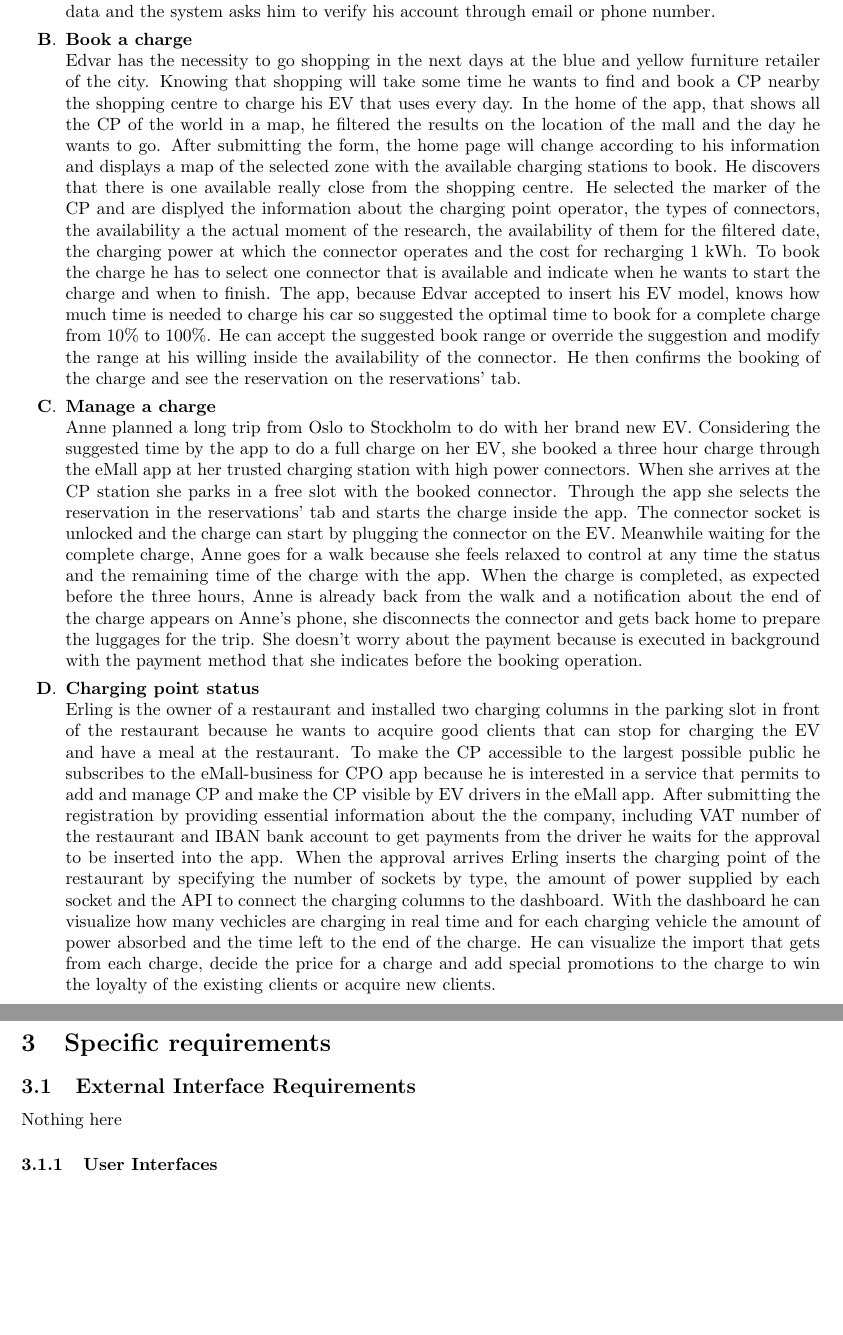
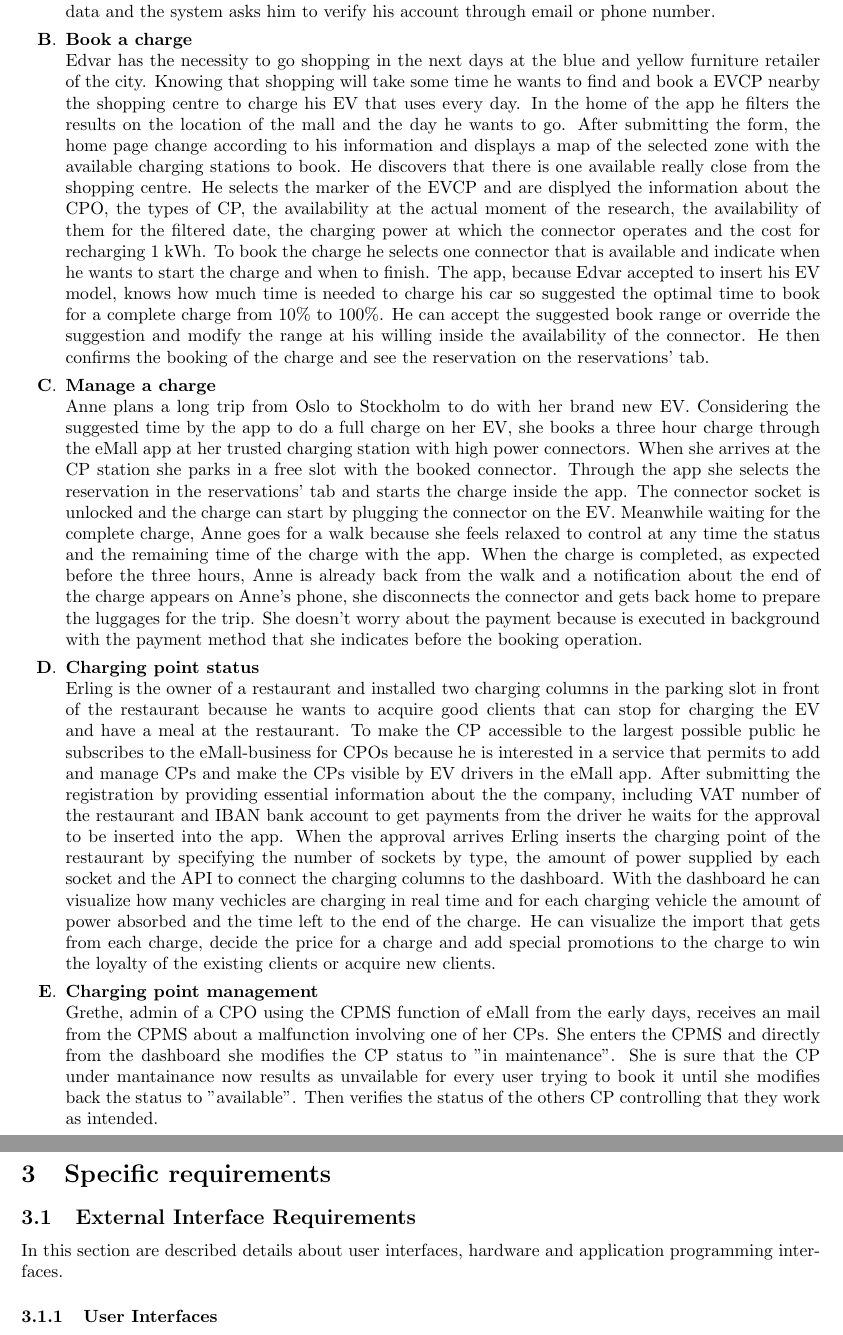
Before and after one commit to gio-del/eMall, a LaTeX document (RASD/main.tex, which reads RASD/section/overall_description.tex, RASD/section/specific_requirements.tex): two parts of pages 7 and 9 of 15 before the commit and two parts of pages 7 and 9 of 17 after it, joined at a grey line, cut so that both start at the same text, the shorter picture padded with empty space. Compiled offline with pdfLaTeX.

Commit message:
more scenarios and first examples of UI

```diff
--- a/RASD/section/overall_description.tex
+++ b/RASD/section/overall_description.tex
@@ -36,21 +36,21 @@ some UML State Charts are proposed:
             He submits his data and the system asks him to verify his account through email or phone number.
       \item \textbf{Book a charge} \\
             Edvar has the necessity to go shopping in the next days at the blue and yellow furniture retailer of the city. Knowing
-            that shopping will take some time he wants to find and book a CP nearby the shopping centre to charge his EV that uses every day.
-            In the home of the app, that shows all the CP of the world in a map, he filtered the results on the location of the mall
-            and the day he wants to go. After submitting the form, the home page will change according to his information and displays
+            that shopping will take some time he wants to find and book a EVCP nearby the shopping centre to charge his EV that uses every day.
+            In the home of the app he filters the results on the location of the mall and the day he wants to go.
+            After submitting the form, the home page change according to his information and displays
             a map of the selected zone with the available charging stations to book. He discovers that there is one available
-            really close from the shopping centre. He selected the marker of the CP and are displyed the information about the charging point operator,
-            the types of connectors, the availability a the actual moment of the research, the availability of them for the filtered date,
+            really close from the shopping centre. He selects the marker of the EVCP and are displyed the information about the CPO,
+            the types of CP, the availability at the actual moment of the research, the availability of them for the filtered date,
             the charging power at which the connector operates and the cost for recharging 1 kWh.
-            To book the charge he has to select one connector that is available and indicate when he wants to start the charge
+            To book the charge he selects one connector that is available and indicate when he wants to start the charge
             and when to finish. The app, because Edvar accepted to insert his EV model, knows how much time is needed to charge his car so suggested
             the optimal time to book for a complete charge from 10\% to 100\%.
             He can accept the suggested book range or override the suggestion and modify the range at his willing inside the
             availability of the connector. He then confirms the booking of the charge and see the reservation on the reservations' tab.
       \item \textbf{Manage a charge} \\
-            Anne planned a long trip from Oslo to Stockholm to do with her brand new EV.
-            Considering the suggested time by the app to do a full charge on her EV, she booked a three hour charge through the eMall
+            Anne plans a long trip from Oslo to Stockholm to do with her brand new EV.
+            Considering the suggested time by the app to do a full charge on her EV, she books a three hour charge through the eMall
             app at her trusted charging station with high power connectors.
             When she arrives at the CP station she parks in a free slot with the booked connector. Through the app she selects
             the reservation in the reservations' tab and starts the charge inside the app. The connector socket is unlocked and
@@ -62,13 +62,18 @@ some UML State Charts are proposed:
       \item \textbf{Charging point status} \\
             Erling is the owner of a restaurant and installed two charging columns in the parking slot in front of the restaurant because
             he wants to acquire good clients that can stop for charging the EV and have a meal at the restaurant. To make the CP accessible to the largest
-            possible public he subscribes to the eMall-business for CPO app because he is interested in a service that permits to add and manage CP and make
-            the CP visible by EV drivers in the eMall app. After submitting the registration by providing essential information about the the company, including
+            possible public he subscribes to the eMall-business for CPOs because he is interested in a service that permits to add and manage CPs and make
+            the CPs visible by EV drivers in the eMall app. After submitting the registration by providing essential information about the the company, including
             VAT number of the restaurant and IBAN bank account to get payments from the driver he waits for the approval to be inserted into the app.
             When the approval arrives Erling inserts the charging point of the restaurant by specifying the number of sockets by type, the amount of power supplied by
             each socket and the API to connect the charging columns to the dashboard. With the dashboard he can visualize how many vechicles are charging in real time
             and for each charging vehicle the amount of power absorbed and the time left to the end of the charge. He can visualize the import that gets from each
             charge, decide the price for a charge and add special promotions to the charge to win the loyalty of the existing clients or acquire new clients.
+      \item \textbf{Charging point management} \\
+            Grethe, admin of a CPO using the CPMS function of eMall from the early days, receives an mail from the CPMS about a malfunction involving one of her CPs.
+            She enters the CPMS and directly from the dashboard she modifies the CP status to "in maintenance".
+            She is sure that the CP under mantainance now results as unvailable for every user trying to book it until she modifies back the status to "available".
+            Then verifies the status of the others CP controlling that they work as intended.
 \end{enumerate}
 
 \subsection{Product functions}
--- a/RASD/section/specific_requirements.tex
+++ b/RASD/section/specific_requirements.tex
@@ -1,6 +1,6 @@
 \section{Specific requirements}
 
 \subsection{External Interface Requirements}
-Nothing here
+In this section are described details about user interfaces, hardware and application programming interfaces.
 
 \subsubsection{User Interfaces}
```
Also changed, not shown: RASD/src/mockups/book.png (added), RASD/src/mockups/book_cost.png (added), RASD/src/mockups/details.png (added), RASD/section/specific_requirements.tex (13 more changed lines).
